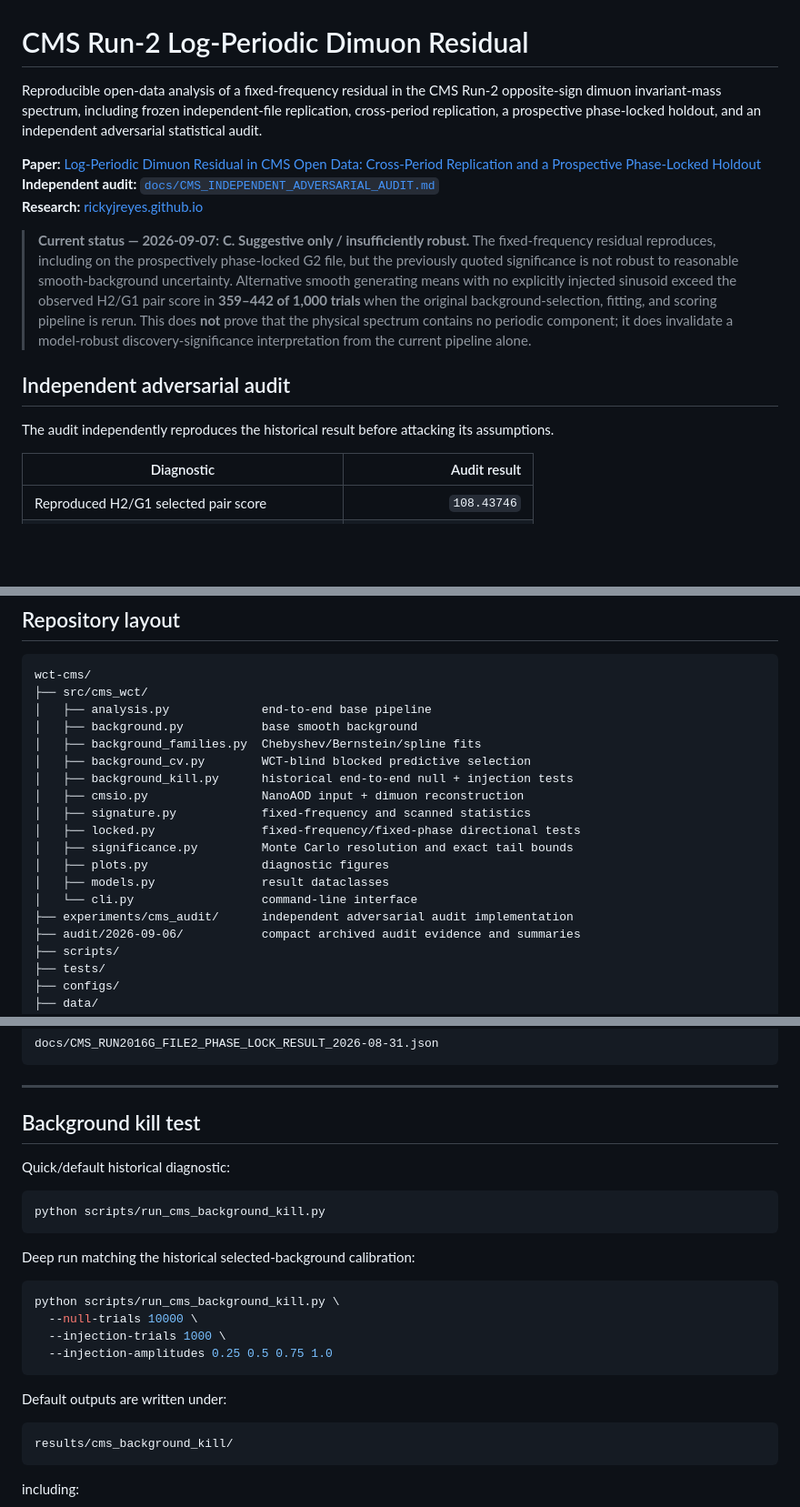
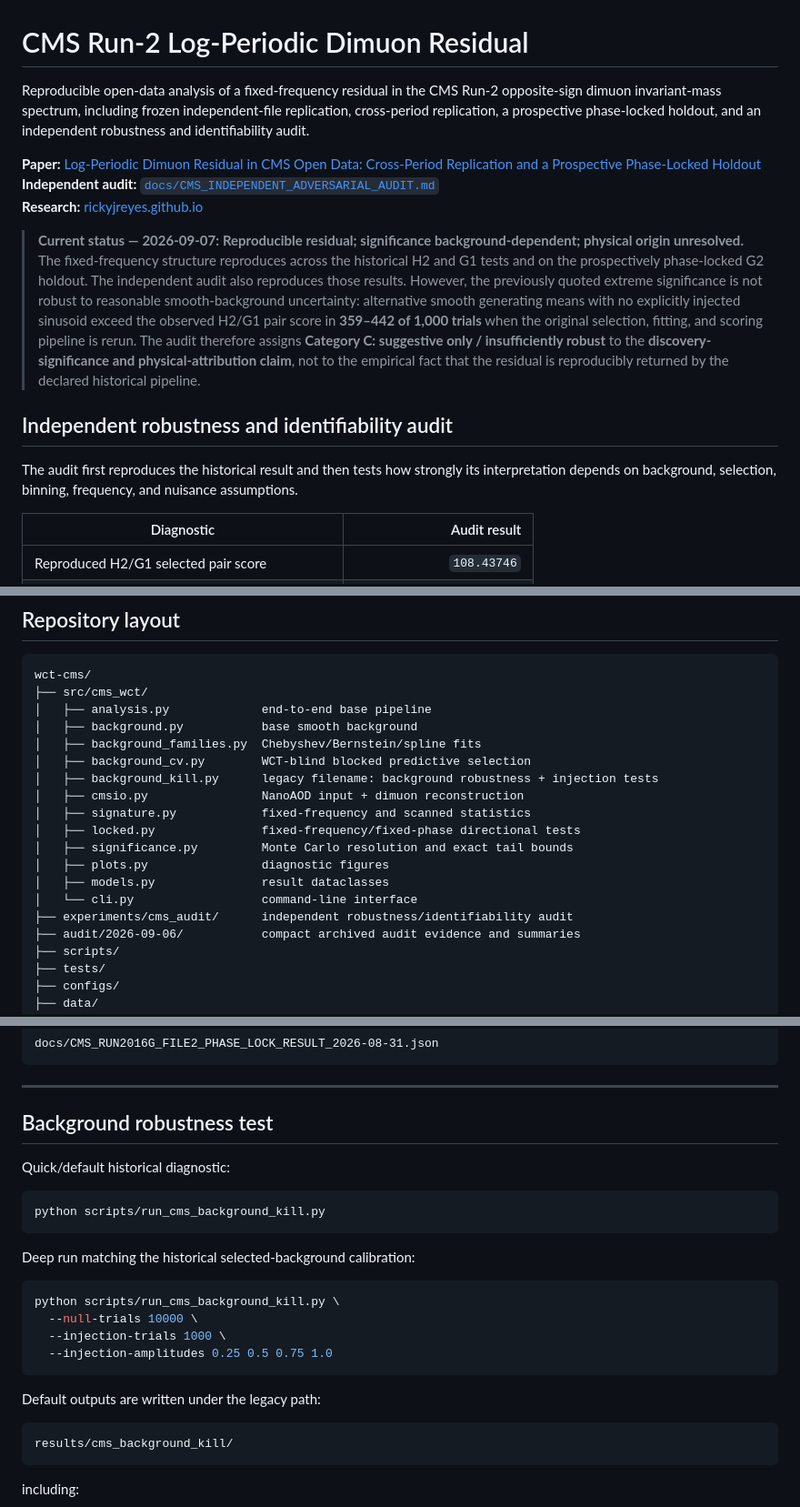
Before and after one commit to rickyjreyes/wct-cms, a Markdown page: README.md, 3 parts joined by grey strips. Shown at 91% size. Rendered like a GitHub page; blank space fills up the shorter version.

````diff
--- a/README.md
+++ b/README.md
@@ -1,16 +1,16 @@
 # CMS Run-2 Log-Periodic Dimuon Residual
 
-Reproducible open-data analysis of a fixed-frequency residual in the CMS Run-2 opposite-sign dimuon invariant-mass spectrum, including frozen independent-file replication, cross-period replication, a prospective phase-locked holdout, and an independent adversarial statistical audit.
+Reproducible open-data analysis of a fixed-frequency residual in the CMS Run-2 opposite-sign dimuon invariant-mass spectrum, including frozen independent-file replication, cross-period replication, a prospective phase-locked holdout, and an independent robustness and identifiability audit.
 
 **Paper:** [Log-Periodic Dimuon Residual in CMS Open Data: Cross-Period Replication and a Prospective Phase-Locked Holdout](https://zenodo.org/records/22257067)
 **Independent audit:** [`docs/CMS_INDEPENDENT_ADVERSARIAL_AUDIT.md`](docs/CMS_INDEPENDENT_ADVERSARIAL_AUDIT.md)
 **Research:** [rickyjreyes.github.io](https://rickyjreyes.github.io)
 
-> **Current status — 2026-09-07:** **C. Suggestive only / insufficiently robust.** The fixed-frequency residual reproduces, including on the prospectively phase-locked G2 file, but the previously quoted significance is not robust to reasonable smooth-background uncertainty. Alternative smooth generating means with no explicitly injected sinusoid exceed the observed H2/G1 pair score in **359–442 of 1,000 trials** when the original background-selection, fitting, and scoring pipeline is rerun. This does **not** prove that the physical spectrum contains no periodic component; it does invalidate a model-robust discovery-significance interpretation from the current pipeline alone.
+> **Current status — 2026-09-07:** **Reproducible residual; significance background-dependent; physical origin unresolved.** The fixed-frequency structure reproduces across the historical H2 and G1 tests and on the prospectively phase-locked G2 holdout. The independent audit also reproduces those results. However, the previously quoted extreme significance is not robust to reasonable smooth-background uncertainty: alternative smooth generating means with no explicitly injected sinusoid exceed the observed H2/G1 pair score in **359–442 of 1,000 trials** when the original selection, fitting, and scoring pipeline is rerun. The audit therefore assigns **Category C: suggestive only / insufficiently robust** to the **discovery-significance and physical-attribution claim**, not to the empirical fact that the residual is reproducibly returned by the declared historical pipeline.
 
-## Independent adversarial audit
+## Independent robustness and identifiability audit
 
-The audit independently reproduces the historical result before attacking its assumptions.
+The audit first reproduces the historical result and then tests how strongly its interpretation depends on background, selection, binning, frequency, and nuisance assumptions.
 
 | Diagnostic | Audit result |
 |---|---:|
@@ -314,7 +327,7 @@ wct-cms/
 │   ├── background.py           base smooth background
 │   ├── background_families.py  Chebyshev/Bernstein/spline fits
 │   ├── background_cv.py        WCT-blind blocked predictive selection
-│   ├── background_kill.py      historical end-to-end null + injection tests
+│   ├── background_kill.py      legacy filename: background robustness + injection tests
 │   ├── cmsio.py                NanoAOD input + dimuon reconstruction
 │   ├── signature.py            fixed-frequency and scanned statistics
 │   ├── locked.py               fixed-frequency/fixed-phase directional tests
@@ -322,7 +335,7 @@ wct-cms/
 │   ├── plots.py                diagnostic figures
 │   ├── models.py               result dataclasses
 │   └── cli.py                  command-line interface
-├── experiments/cms_audit/      independent adversarial audit implementation
+├── experiments/cms_audit/      independent robustness/identifiability audit
 ├── audit/2026-09-06/           compact archived audit evidence and summaries
 ├── scripts/
 ├── tests/
@@ -409,7 +422,7 @@ docs/CMS_RUN2016G_FILE2_PHASE_LOCK_RESULT_2026-08-31.json
 
 ---
 
-## Background kill test
+## Background robustness test
 
 Quick/default historical diagnostic:
 
@@ -426,7 +439,7 @@ python scripts/run_cms_background_kill.py \
   --injection-amplitudes 0.25 0.5 0.75 1.0
 ```
 
-Default outputs are written under:
+Default outputs are written under the legacy path:
 
 ```text
 results/cms_background_kill/
````
Also changed, not shown: other parts of README.md (+39 -25 lines).
